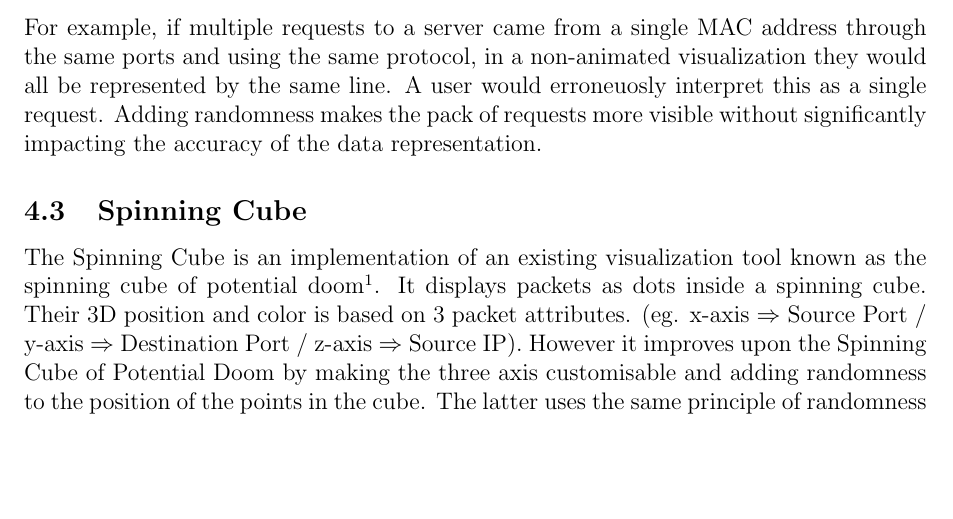
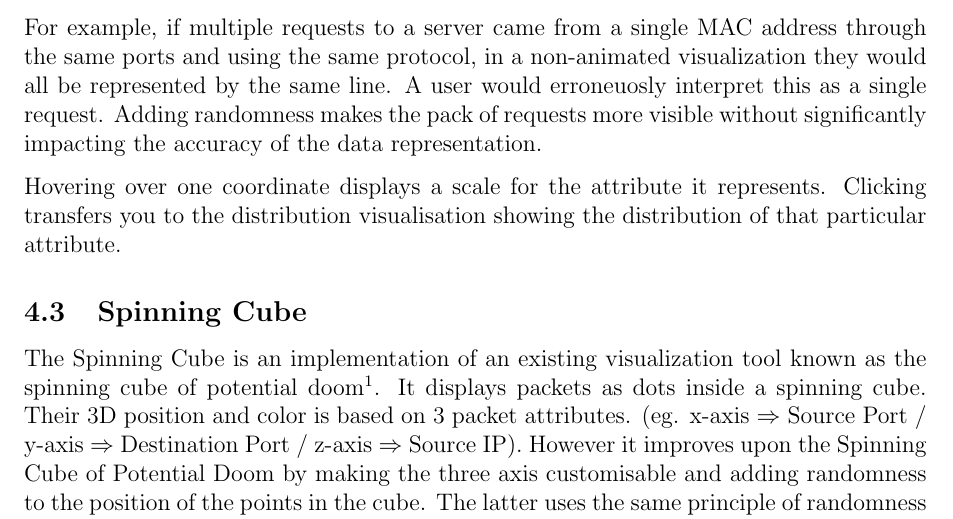
Before and after one commit to ryft/NetVis, a LaTeX paper (NetVisPaper/PlainPublication.tex, which reads NetVisPaper/imports/04c_vis_dataflow.tex): part of page 5 of 8, cut so that both start at the same text, the shorter picture padded with empty space. Compiled offline with pdfLaTeX.

Commit message:
Update 04c_vis_dataflow.tex
extended features of dataflow

```diff
--- a/NetVisPaper/imports/04c_vis_dataflow.tex
+++ b/NetVisPaper/imports/04c_vis_dataflow.tex
@@ -5,3 +5,5 @@ Lines representing packets are coloured based on their value in some coordinate.
 A common criticism of parallel coordinate plots is that they make it hard to interpret data that is uniformly distributed between coordinates or that is very concentrated around few values (applied2004). Our implementation addresses these concerns using animation. Lines representing new packets are randomly pertubed and move subtely. This makes it easier to spot whether a colourful line represents one or more packets. The animation allows the user to distinguish between single packets and concentrated groups of packets with the same characteristics.
 
 For example, if multiple requests to a server came from a single MAC address through the same ports and using the same protocol, in a non-animated visualization they would all be represented by the same line. A user would erroneuosly interpret this as a single request. Adding randomness makes the pack of requests more visible without significantly impacting the accuracy of the data representation.
+
+Hovering over one coordinate displays a scale for the attribute it represents. Clicking transfers you to the distribution visualisation showing the distribution of that particular attribute.
```
